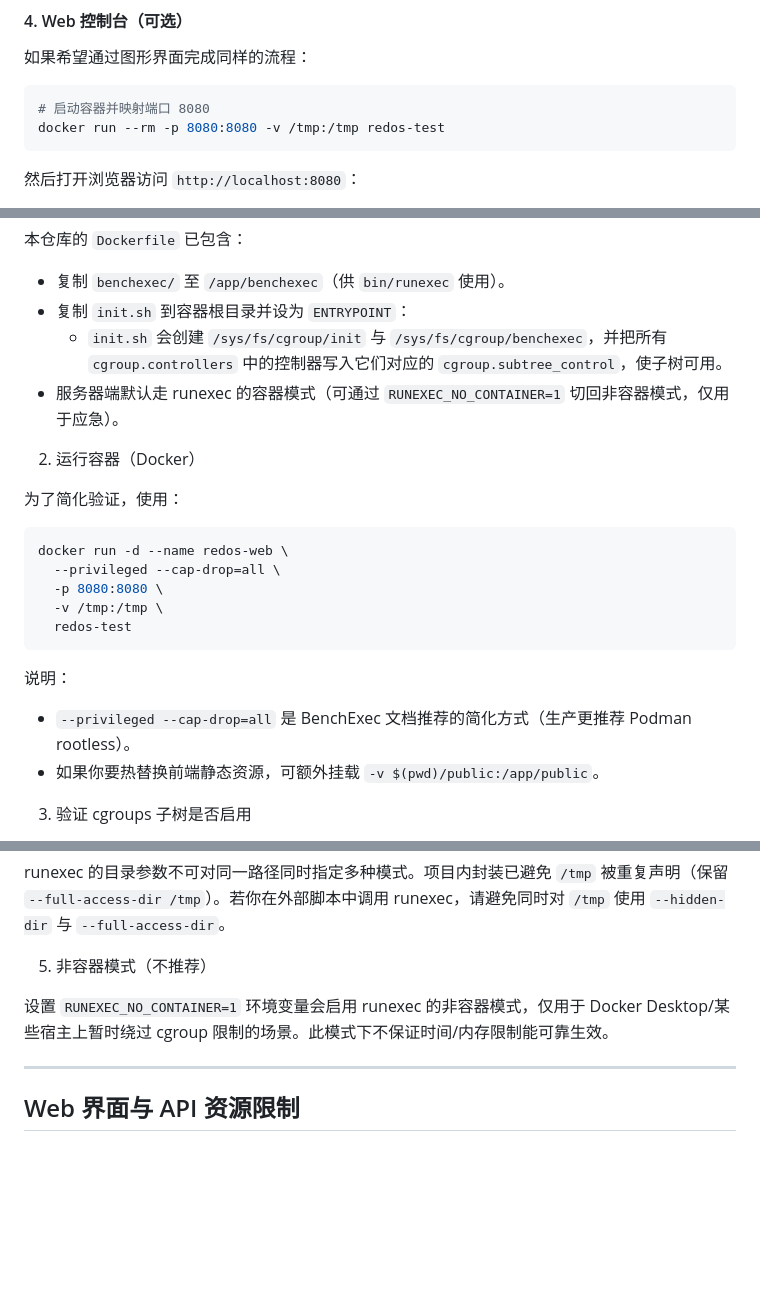
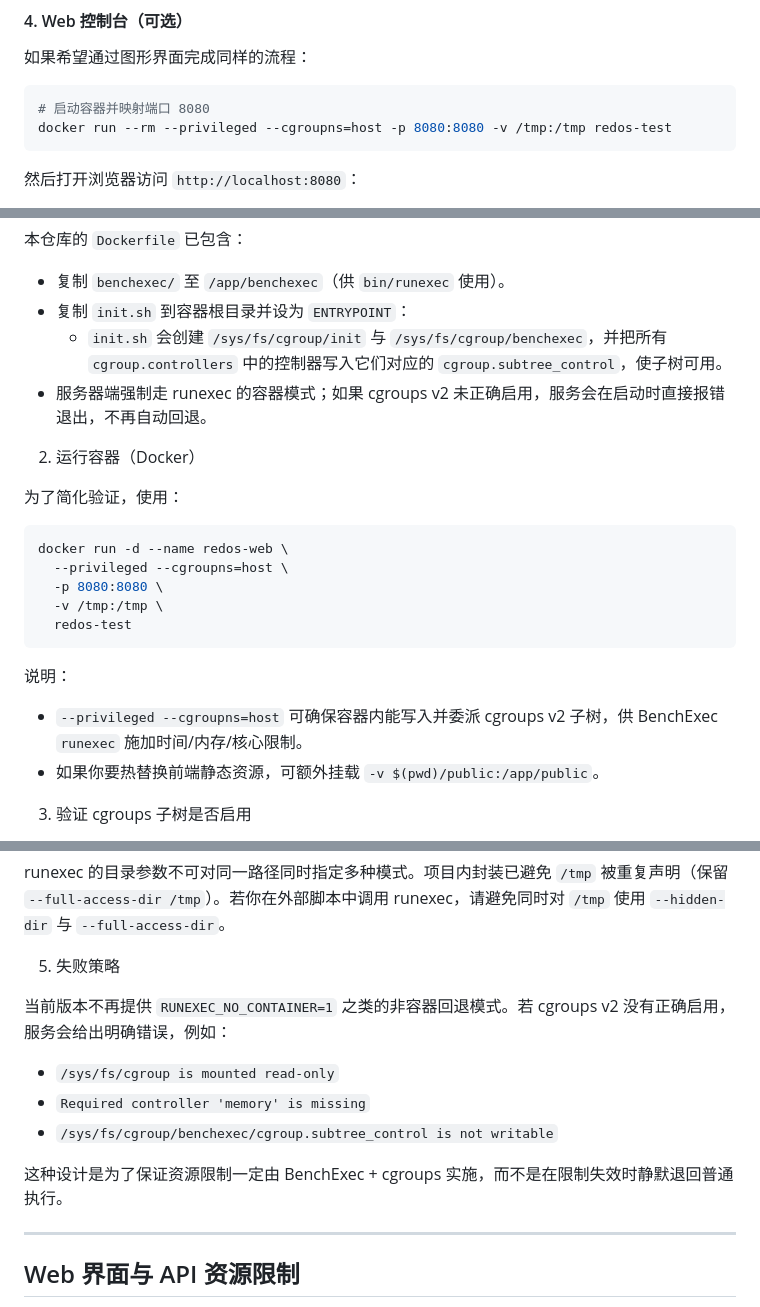
Before and after one commit to iscas-depso/ReDoSExpUniversalEnvironment, a Markdown page: DEPLOYMENT.md, 3 parts joined by grey strips. GitHub-like rendering; blank space fills up the shorter version.

Commit message:
Clarify privileged startup for the web console

````diff
--- a/DEPLOYMENT.md
+++ b/DEPLOYMENT.md
@@ -474,7 +474,7 @@ timeout 10 docker run --rm -v /tmp:/tmp redos-test \
 
 ```bash
 # 启动容器并映射端口 8080
-docker run --rm -p 8080:8080 -v /tmp:/tmp redos-test
+docker run --rm --privileged --cgroupns=host -p 8080:8080 -v /tmp:/tmp redos-test
 ```
 
 然后打开浏览器访问 `http://localhost:8080`：
@@ -984,7 +984,7 @@ jobs:
 - 复制 `benchexec/` 至 `/app/benchexec`（供 `bin/runexec` 使用）。
 - 复制 `init.sh` 到容器根目录并设为 `ENTRYPOINT`：
   - `init.sh` 会创建 `/sys/fs/cgroup/init` 与 `/sys/fs/cgroup/benchexec`，并把所有 `cgroup.controllers` 中的控制器写入它们对应的 `cgroup.subtree_control`，使子树可用。
-- 服务器端默认走 runexec 的容器模式（可通过 `RUNEXEC_NO_CONTAINER=1` 切回非容器模式，仅用于应急）。
+- 服务器端强制走 runexec 的容器模式；如果 cgroups v2 未正确启用，服务会在启动时直接报错退出，不再自动回退。
 
 2) 运行容器（Docker）
 
@@ -992,14 +992,14 @@ jobs:
 
 ```bash
 docker run -d --name redos-web \
-  --privileged --cap-drop=all \
+  --privileged --cgroupns=host \
   -p 8080:8080 \
   -v /tmp:/tmp \
   redos-test
 ```
 
 说明：
-- `--privileged --cap-drop=all` 是 BenchExec 文档推荐的简化方式（生产更推荐 Podman rootless）。
+- `--privileged --cgroupns=host` 可确保容器内能写入并委派 cgroups v2 子树，供 BenchExec `runexec` 施加时间/内存/核心限制。
 - 如果你要热替换前端静态资源，可额外挂载 `-v $(pwd)/public:/app/public`。
 
 3) 验证 cgroups 子树是否启用
@@ -1016,9 +1016,15 @@ docker exec -it redos-web sh -lc 'cat /sys/fs/cgroup/cgroup.controllers; echo "-
 
 runexec 的目录参数不可对同一路径同时指定多种模式。项目内封装已避免 `/tmp` 被重复声明（保留 `--full-access-dir /tmp`）。若你在外部脚本中调用 runexec，请避免同时对 `/tmp` 使用 `--hidden-dir` 与 `--full-access-dir`。
 
-5) 非容器模式（不推荐）
+5) 失败策略
 
-设置 `RUNEXEC_NO_CONTAINER=1` 环境变量会启用 runexec 的非容器模式，仅用于 Docker Desktop/某些宿主上暂时绕过 cgroup 限制的场景。此模式下不保证时间/内存限制能可靠生效。
+当前版本不再提供 `RUNEXEC_NO_CONTAINER=1` 之类的非容器回退模式。若 cgroups v2 没有正确启用，服务会给出明确错误，例如：
+
+- `/sys/fs/cgroup is mounted read-only`
+- `Required controller 'memory' is missing`
+- `/sys/fs/cgroup/benchexec/cgroup.subtree_control is not writable`
+
+这种设计是为了保证资源限制一定由 BenchExec + cgroups 实施，而不是在限制失效时静默退回普通执行。
 
 ---
 
````
